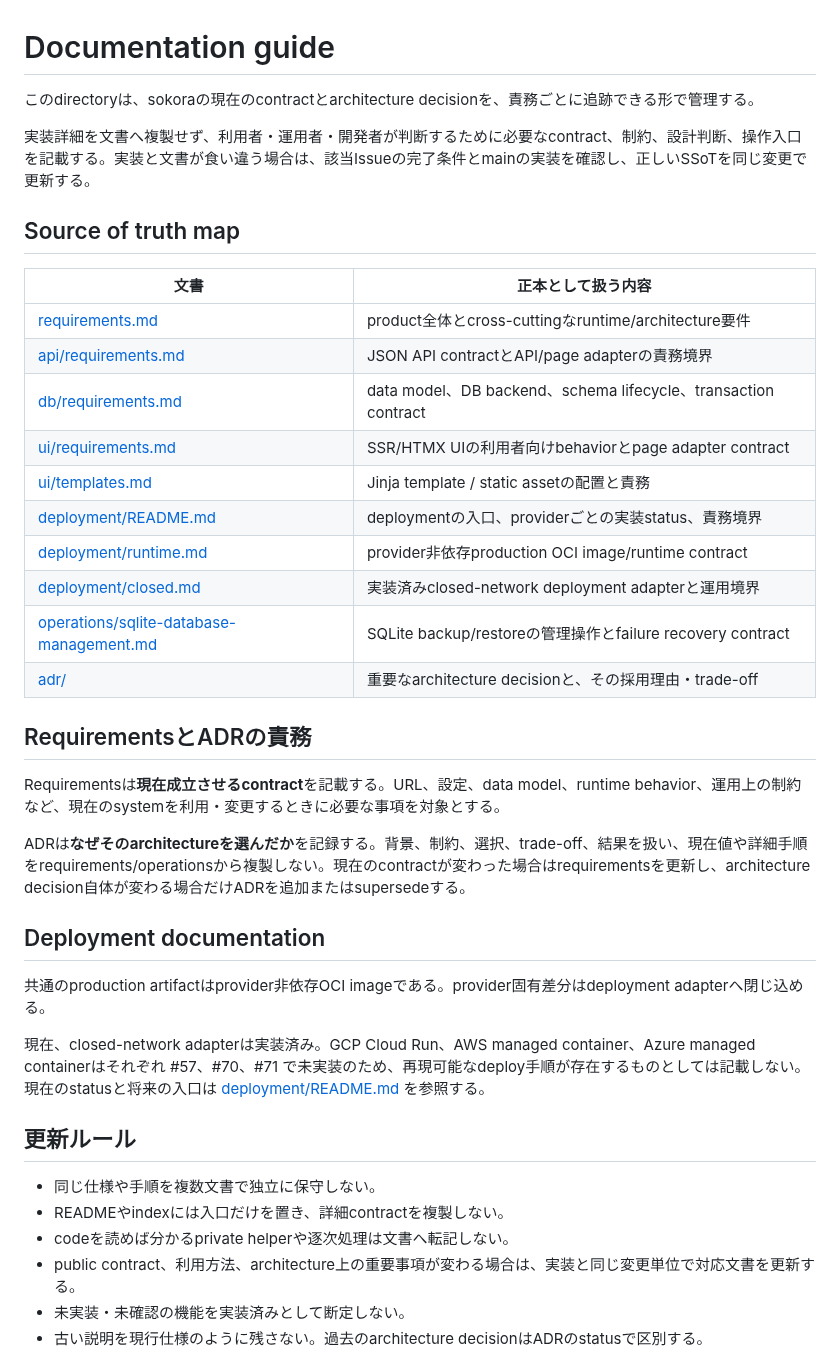
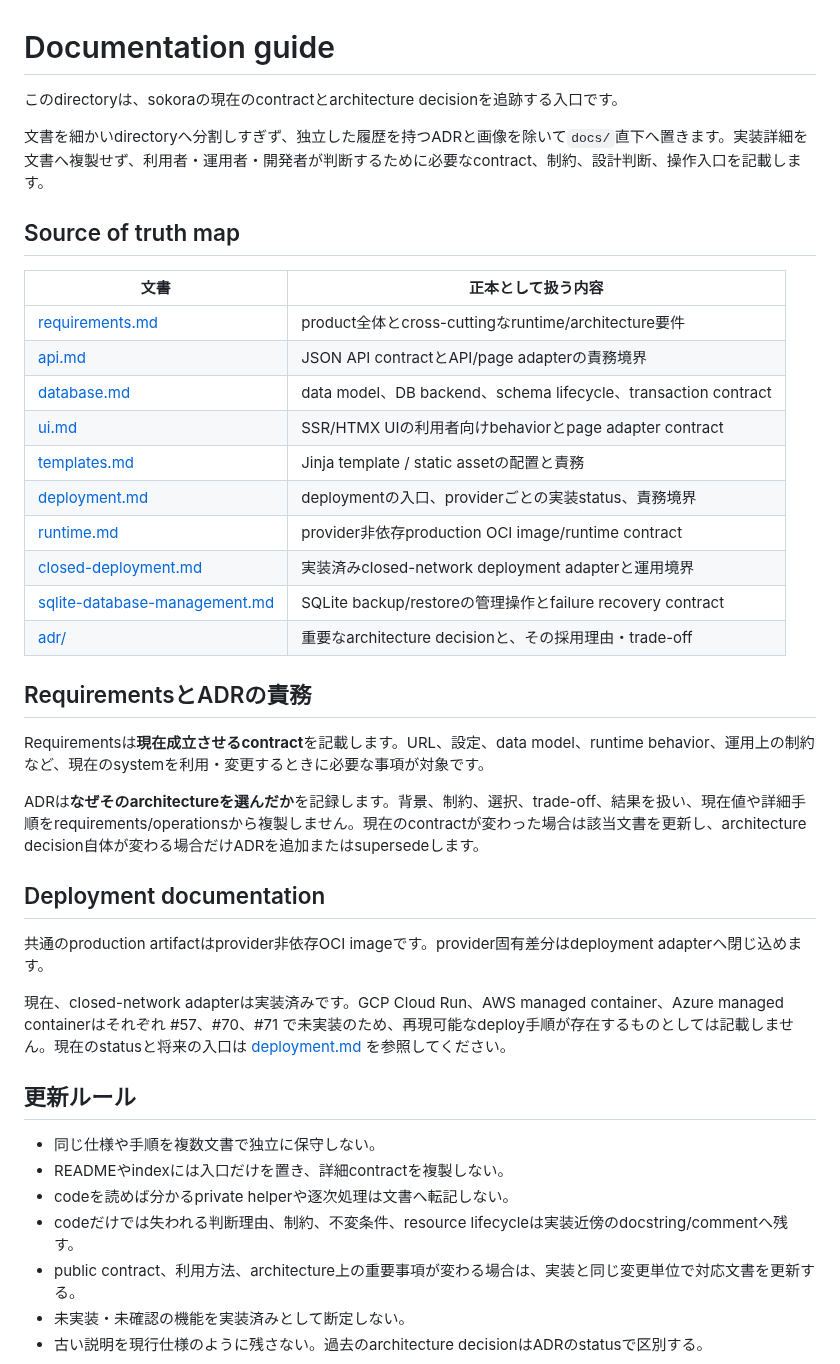
Before and after one commit to vnzzzz/sokora, a Markdown page: docs/README.md, the part around the change. Rendered like a GitHub page.

Commit message:
docs: simplify documentation index

```diff
--- a/docs/README.md
+++ b/docs/README.md
@@ -1,41 +1,42 @@
 # Documentation guide
 
-このdirectoryは、sokoraの現在のcontractとarchitecture decisionを、責務ごとに追跡できる形で管理する。
+このdirectoryは、sokoraの現在のcontractとarchitecture decisionを追跡する入口です。
 
-実装詳細を文書へ複製せず、利用者・運用者・開発者が判断するために必要なcontract、制約、設計判断、操作入口を記載する。実装と文書が食い違う場合は、該当Issueの完了条件とmainの実装を確認し、正しいSSoTを同じ変更で更新する。
+文書を細かいdirectoryへ分割しすぎず、独立した履歴を持つADRと画像を除いて`docs/`直下へ置きます。実装詳細を文書へ複製せず、利用者・運用者・開発者が判断するために必要なcontract、制約、設計判断、操作入口を記載します。
 
 ## Source of truth map
 
 | 文書 | 正本として扱う内容 |
 | --- | --- |
 | [requirements.md](requirements.md) | product全体とcross-cuttingなruntime/architecture要件 |
-| [api/requirements.md](api/requirements.md) | JSON API contractとAPI/page adapterの責務境界 |
-| [db/requirements.md](db/requirements.md) | data model、DB backend、schema lifecycle、transaction contract |
-| [ui/requirements.md](ui/requirements.md) | SSR/HTMX UIの利用者向けbehaviorとpage adapter contract |
-| [ui/templates.md](ui/templates.md) | Jinja template / static assetの配置と責務 |
-| [deployment/README.md](deployment/README.md) | deploymentの入口、providerごとの実装status、責務境界 |
-| [deployment/runtime.md](deployment/runtime.md) | provider非依存production OCI image/runtime contract |
-| [deployment/closed.md](deployment/closed.md) | 実装済みclosed-network deployment adapterと運用境界 |
-| [operations/sqlite-database-management.md](operations/sqlite-database-management.md) | SQLite backup/restoreの管理操作とfailure recovery contract |
+| [api.md](api.md) | JSON API contractとAPI/page adapterの責務境界 |
+| [database.md](database.md) | data model、DB backend、schema lifecycle、transaction contract |
+| [ui.md](ui.md) | SSR/HTMX UIの利用者向けbehaviorとpage adapter contract |
+| [templates.md](templates.md) | Jinja template / static assetの配置と責務 |
+| [deployment.md](deployment.md) | deploymentの入口、providerごとの実装status、責務境界 |
+| [runtime.md](runtime.md) | provider非依存production OCI image/runtime contract |
+| [closed-deployment.md](closed-deployment.md) | 実装済みclosed-network deployment adapterと運用境界 |
+| [sqlite-database-management.md](sqlite-database-management.md) | SQLite backup/restoreの管理操作とfailure recovery contract |
 | [adr/](adr/) | 重要なarchitecture decisionと、その採用理由・trade-off |
 
 ## RequirementsとADRの責務
 
-Requirementsは**現在成立させるcontract**を記載する。URL、設定、data model、runtime behavior、運用上の制約など、現在のsystemを利用・変更するときに必要な事項を対象とする。
+Requirementsは**現在成立させるcontract**を記載します。URL、設定、data model、runtime behavior、運用上の制約など、現在のsystemを利用・変更するときに必要な事項が対象です。
 
-ADRは**なぜそのarchitectureを選んだか**を記録する。背景、制約、選択、trade-off、結果を扱い、現在値や詳細手順をrequirements/operationsから複製しない。現在のcontractが変わった場合はrequirementsを更新し、architecture decision自体が変わる場合だけADRを追加またはsupersedeする。
+ADRは**なぜそのarchitectureを選んだか**を記録します。背景、制約、選択、trade-off、結果を扱い、現在値や詳細手順をrequirements/operationsから複製しません。現在のcontractが変わった場合は該当文書を更新し、architecture decision自体が変わる場合だけADRを追加またはsupersedeします。
 
 ## Deployment documentation
 
-共通のproduction artifactはprovider非依存OCI imageである。provider固有差分はdeployment adapterへ閉じ込める。
+共通のproduction artifactはprovider非依存OCI imageです。provider固有差分はdeployment adapterへ閉じ込めます。
 
-現在、closed-network adapterは実装済み。GCP Cloud Run、AWS managed container、Azure managed containerはそれぞれ #57、#70、#71 で未実装のため、再現可能なdeploy手順が存在するものとしては記載しない。現在のstatusと将来の入口は [deployment/README.md](deployment/README.md) を参照する。
+現在、closed-network adapterは実装済みです。GCP Cloud Run、AWS managed container、Azure managed containerはそれぞれ #57、#70、#71 で未実装のため、再現可能なdeploy手順が存在するものとしては記載しません。現在のstatusと将来の入口は [deployment.md](deployment.md) を参照してください。
 
 ## 更新ルール
 
 - 同じ仕様や手順を複数文書で独立に保守しない。
 - READMEやindexには入口だけを置き、詳細contractを複製しない。
 - codeを読めば分かるprivate helperや逐次処理は文書へ転記しない。
+- codeだけでは失われる判断理由、制約、不変条件、resource lifecycleは実装近傍のdocstring/commentへ残す。
 - public contract、利用方法、architecture上の重要事項が変わる場合は、実装と同じ変更単位で対応文書を更新する。
 - 未実装・未確認の機能を実装済みとして断定しない。
 - 古い説明を現行仕様のように残さない。過去のarchitecture decisionはADRのstatusで区別する。
```
